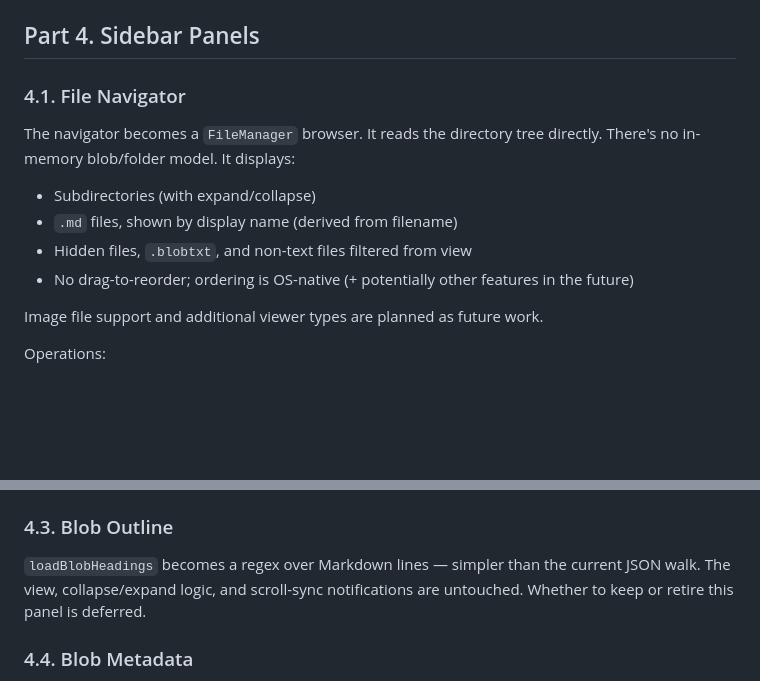
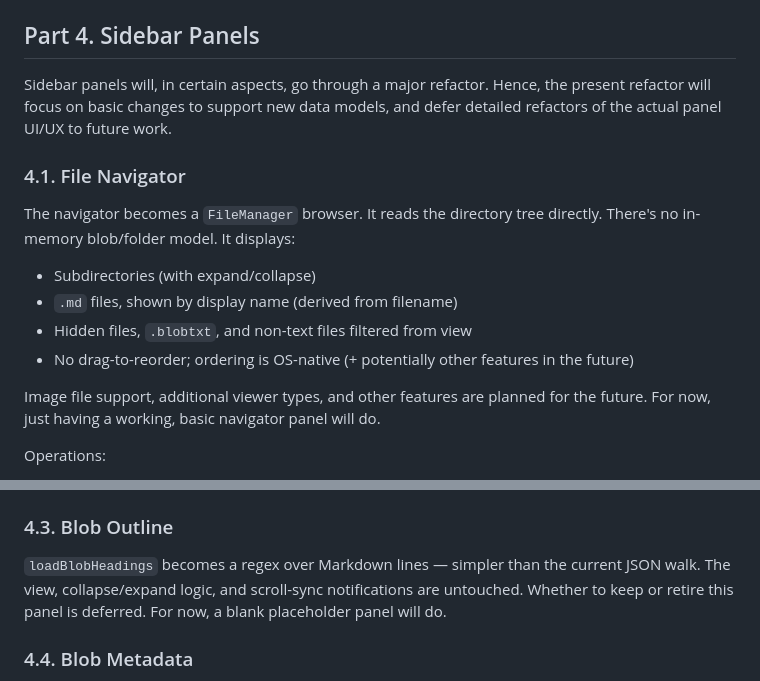
Before and after one commit to guruk-cat/BlobTxt, a Markdown page: refactor/refactor-plans.md, 2 parts joined by grey strips. GitHub-like rendering; blank space fills up the shorter version.

Commit message:
edited plans for sidebar panels refactor

```diff
--- a/refactor/refactor-plans.md
+++ b/refactor/refactor-plans.md
@@ -126,6 +126,9 @@ These two functions live in `main.js` alongside the existing footnote extensions
 - The overall pipeline shape: `editorReady` → `setContent` → edit → `getContent` → `saveBlobContent`
 
 ## Part 4. Sidebar Panels
+
+Sidebar panels will, in certain aspects, go through a major refactor. Hence, the present refactor will focus on basic changes to support new data models, and defer detailed refactors of the actual panel UI/UX to future work.
+
 ### 4.1. File Navigator
 
 The navigator becomes a `FileManager` browser. It reads the directory tree directly. There's no in-memory blob/folder model. It displays:
@@ -135,7 +138,7 @@ The navigator becomes a `FileManager` browser. It reads the directory tree direc
 - Hidden files, `.blobtxt`, and non-text files filtered from view
 - No drag-to-reorder; ordering is OS-native (+ potentially other features in the future)
 
-Image file support and additional viewer types are planned as future work.
+Image file support, additional viewer types, and other features are planned for the future. For now, just having a working, basic navigator panel will do.
 
 Operations:
 
@@ -150,7 +153,7 @@ Functionally unchanged from the user's perspective. Internal changes: `loadBlobP
 
 ### 4.3. Blob Outline
 
-`loadBlobHeadings` becomes a regex over Markdown lines — simpler than the current JSON walk. The view, collapse/expand logic, and scroll-sync notifications are untouched. Whether to keep or retire this panel is deferred.
+`loadBlobHeadings` becomes a regex over Markdown lines — simpler than the current JSON walk. The view, collapse/expand logic, and scroll-sync notifications are untouched. Whether to keep or retire this panel is deferred. For now, a blank placeholder panel will do.
 
 ### 4.4. Blob Metadata
 
```
